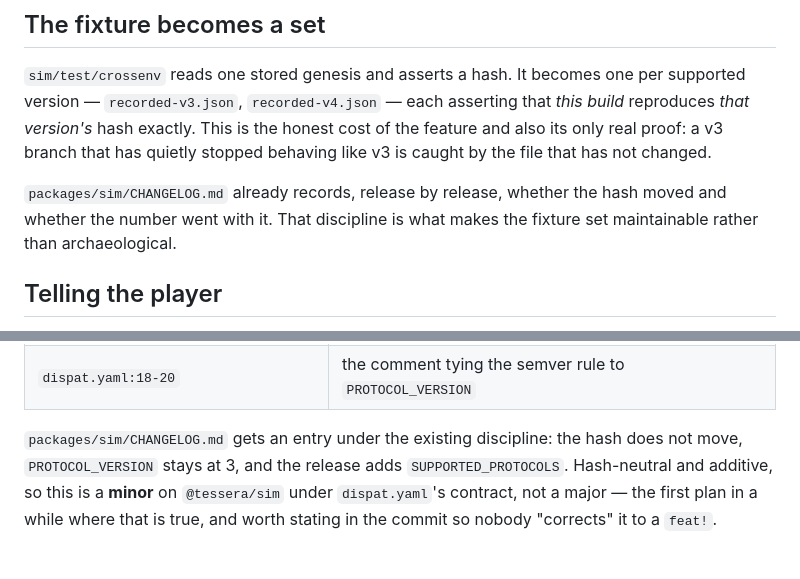
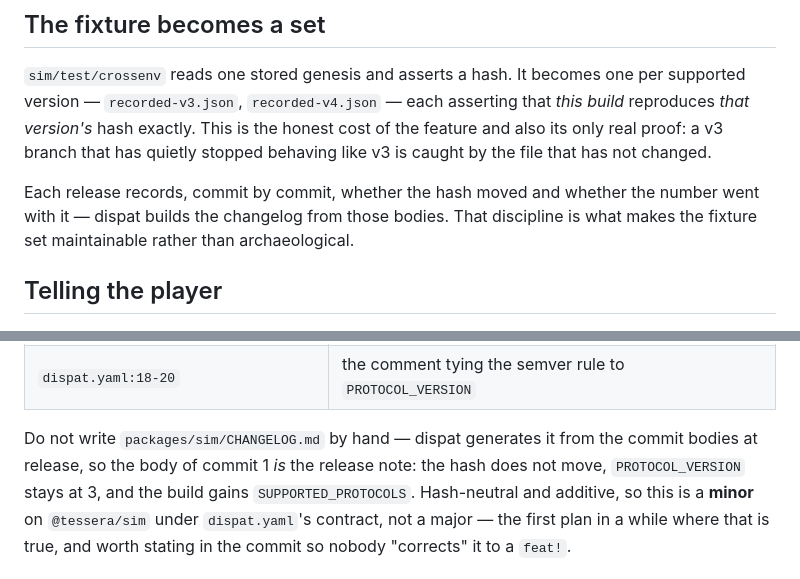
Before and after one commit to jason-s13r/grid-games, a Markdown page: plans/0001-supported-protocols.md, 2 parts joined by grey strips. Drawn GitHub-style.

Commit message:
docs(plans): dispat owns the changelog
Plan 0001 told the implementer to write a CHANGELOG.md entry twice. dispat
generates the file from commit bodies at release, so a hand-written entry is a
second source that goes stale or renders twice. The semver reasoning it carried
— hash-neutral and additive is a minor, not a major — moves into the commit
body, which is where the release note actually comes from.

Co-Authored-By: Claude Opus 5 <noreply@anthropic.com>

```diff
--- a/plans/0001-supported-protocols.md
+++ b/plans/0001-supported-protocols.md
@@ -125,9 +125,10 @@ that *this build* reproduces *that version's* hash exactly. This is the honest
 cost of the feature and also its only real proof: a v3 branch that has quietly
 stopped behaving like v3 is caught by the file that has not changed.
 
-`packages/sim/CHANGELOG.md` already records, release by release, whether the
-hash moved and whether the number went with it. That discipline is what makes
-the fixture set maintainable rather than archaeological.
+Each release records, commit by commit, whether the hash moved and whether the
+number went with it — dispat builds the changelog from those bodies. That
+discipline is what makes the fixture set maintainable rather than
+archaeological.
 
 ## Telling the player
 
@@ -450,8 +451,9 @@ all six become wrong on the same day:
 | `docs/simulation/README.md:29` | "throws on a major mismatch" → "throws on an unsupported version" |
 | `dispat.yaml:18-20` | the comment tying the semver rule to `PROTOCOL_VERSION` |
 
-`packages/sim/CHANGELOG.md` gets an entry under the existing discipline: the
-hash does not move, `PROTOCOL_VERSION` stays at 3, and the release adds
+Do not write `packages/sim/CHANGELOG.md` by hand — dispat generates it from the
+commit bodies at release, so the body of commit 1 *is* the release note: the
+hash does not move, `PROTOCOL_VERSION` stays at 3, and the build gains
 `SUPPORTED_PROTOCOLS`. Hash-neutral and additive, so this is a **minor** on
 `@tessera/sim` under `dispat.yaml`'s contract, not a major — the first plan in a
 while where that is true, and worth stating in the commit so nobody "corrects"
```
